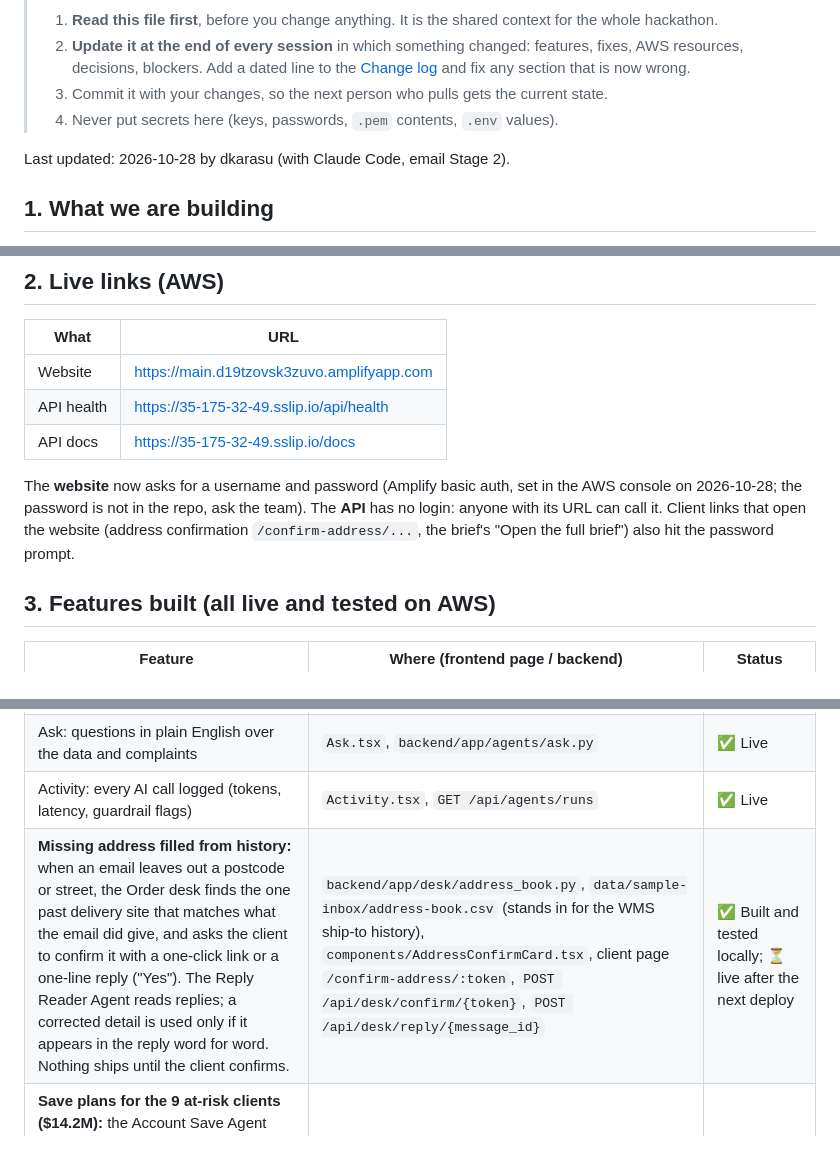
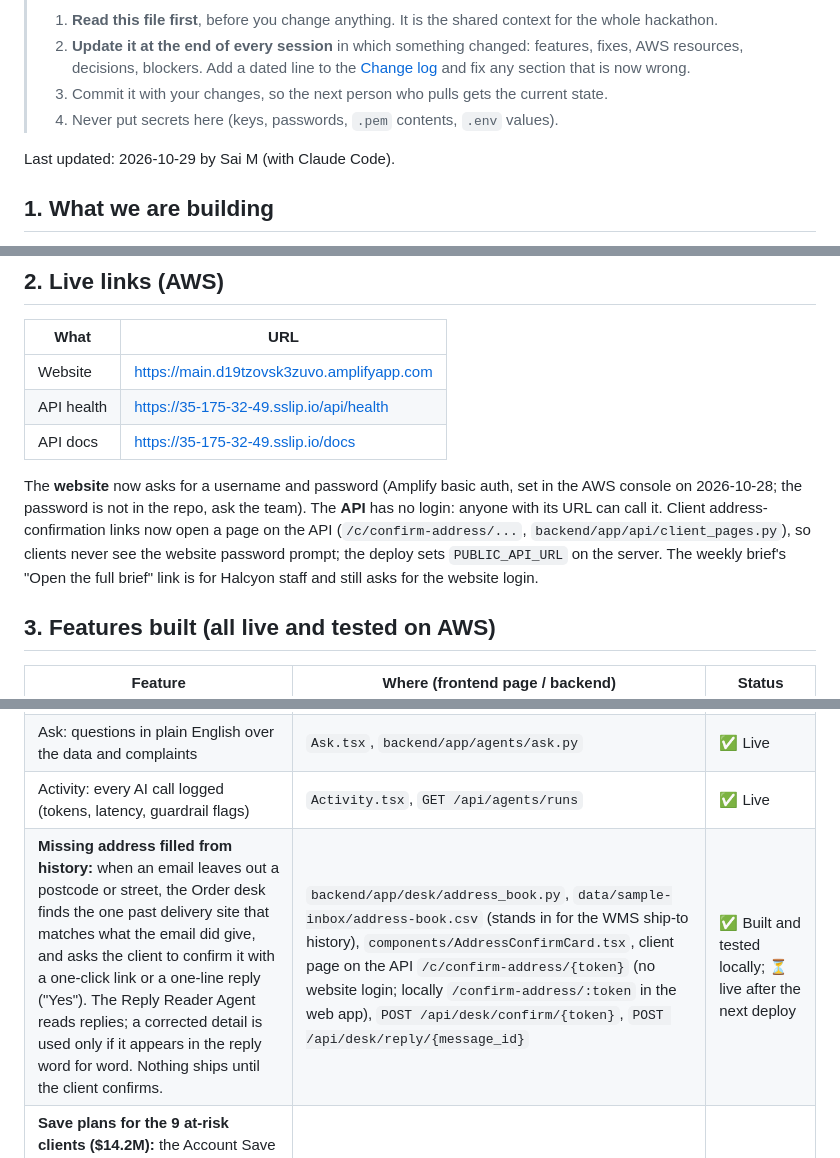
Before and after one commit to saimuthiki/halcyon-deliverylens, a Markdown page: PROJECT-PROGRESS.md, 3 parts joined by grey strips. Drawn GitHub-style.

```diff
--- a/PROJECT-PROGRESS.md
+++ b/PROJECT-PROGRESS.md
@@ -7,7 +7,7 @@
 > 3. Commit it with your changes, so the next person who pulls gets the current state.
 > 4. Never put secrets here (keys, passwords, `.pem` contents, `.env` values).
 
-Last updated: 2026-10-28 by dkarasu (with Claude Code, email Stage 2).
+Last updated: 2026-10-29 by Sai M (with Claude Code).
 
 ## 1. What we are building
 - **Problem 2:** Halcyon Logistics is 71% on time (benchmark 94%), and its leaders were about to buy a $680K routing tool.
@@ -31,7 +31,7 @@ Last updated: 2026-10-28 by dkarasu (with Claude Code, email Stage 2).
 | API health | https://35-175-32-49.sslip.io/api/health |
 | API docs | https://35-175-32-49.sslip.io/docs |
 
-The **website** now asks for a username and password (Amplify basic auth, set in the AWS console on 2026-10-28; the password is not in the repo, ask the team). The **API** has no login: anyone with its URL can call it. Client links that open the website (address confirmation `/confirm-address/...`, the brief's "Open the full brief") also hit the password prompt.
+The **website** now asks for a username and password (Amplify basic auth, set in the AWS console on 2026-10-28; the password is not in the repo, ask the team). The **API** has no login: anyone with its URL can call it. Client address-confirmation links now open a page on the API (`/c/confirm-address/...`, `backend/app/api/client_pages.py`), so clients never see the website password prompt; the deploy sets `PUBLIC_API_URL` on the server. The weekly brief's "Open the full brief" link is for Halcyon staff and still asks for the website login.
 
 ## 3. Features built (all live and tested on AWS)
 | Feature | Where (frontend page / backend) | Status |
@@ -43,7 +43,7 @@ The **website** now asks for a username and password (Amplify basic auth, set in
 | Delay alert: AI drafts the client message plus a recovery plan | `backend/app/agents/delay_alert.py` | ✅ Live |
 | Ask: questions in plain English over the data and complaints | `Ask.tsx`, `backend/app/agents/ask.py` | ✅ Live |
 | Activity: every AI call logged (tokens, latency, guardrail flags) | `Activity.tsx`, `GET /api/agents/runs` | ✅ Live |
-| **Missing address filled from history:** when an email leaves out a postcode or street, the Order desk finds the one past delivery site that matches what the email did give, and asks the client to confirm it with a one-click link or a one-line reply ("Yes"). The Reply Reader Agent reads replies; a corrected detail is used only if it appears in the reply word for word. Nothing ships until the client confirms. | `backend/app/desk/address_book.py`, `data/sample-inbox/address-book.csv` (stands in for the WMS ship-to history), `components/AddressConfirmCard.tsx`, client page `/confirm-address/:token`, `POST /api/desk/confirm/{token}`, `POST /api/desk/reply/{message_id}` | ✅ Built and tested locally; ⏳ live after the next deploy |
+| **Missing address filled from history:** when an email leaves out a postcode or street, the Order desk finds the one past delivery site that matches what the email did give, and asks the client to confirm it with a one-click link or a one-line reply ("Yes"). The Reply Reader Agent reads replies; a corrected detail is used only if it appears in the reply word for word. Nothing ships until the client confirms. | `backend/app/desk/address_book.py`, `data/sample-inbox/address-book.csv` (stands in for the WMS ship-to history), `components/AddressConfirmCard.tsx`, client page on the API `/c/confirm-address/{token}` (no website login; locally `/confirm-address/:token` in the web app), `POST /api/desk/confirm/{token}`, `POST /api/desk/reply/{message_id}` | ✅ Built and tested locally; ⏳ live after the next deploy |
 | **Save plans for the 9 at-risk clients ($14.2M):** the Account Save Agent writes a summary for the account owner, talking points, a meeting agenda and an email to the client, from that client's own deliveries, causes, penalties and complaints, with their projected on-time rate after the fixes | `backend/app/agents/account_plan.py`, "Save plan" button on At-risk clients (`components/SavePlanDrawer.tsx`), `POST /api/agents/account-plan` | ✅ Built and tested locally; ⏳ live after the next deploy |
 | **Carrier penalty recovery:** finds the SLA penalties Halcyon paid where the carrier alone was at fault (handed over on time, complete address, stock at the nearest warehouse, and a weak lane or a route well beyond plan): **$261,900 in six months, $128,700 from Carrier D**. Shared-fault deliveries are not claimed. The Carrier Claims Agent drafts a claim letter per carrier (or per month), with the evidence list as a CSV. Assumption: the carrier contracts allow passing on penalties; confirm with Halcyon. | `backend/app/agents/carrier_claims.py`, Carriers page → "Recover penalties the carriers caused" (`components/PenaltyClaims.tsx`), `GET /api/carriers/claims`, `POST /api/agents/carrier-claim` | ✅ Built and tested locally |
 | **Morning risk board:** at 08:00 every shipment on the pick list gets a late risk = how often past deliveries with the same pre-ship problems (address, same-day after 08:00, stock elsewhere, weak lane) and promise type were late, using only deliveries delivered before that morning. The riskiest are listed first with the fixes still possible (confirm the address, switch carrier) and the risk after them. Backtest on Aug-Sep (never seen): 63% of the daily top 20 were really late vs 29% overall, AUC 0.81. No AI in the score; the Morning Note Agent writes the 08:00 huddle message. | `backend/app/analytics/risk_board.py`, `backend/app/agents/morning_note.py`, page `/risk-board`, `GET /api/risk-board`, `GET /api/risk-board/backtest`, `POST /api/agents/morning-note` | ✅ Built and tested locally |
```
Also changed, not shown: other parts of PROJECT-PROGRESS.md (+1 -0 lines), DESIGN.md (+1 -1 lines), docs/08-user-guide.md (+1 -1 lines), docs/security/security-audit-2026-10-29.md (added, +167 -0 lines), docs/guide-images/13-stock-routes.png, 9 other files.
